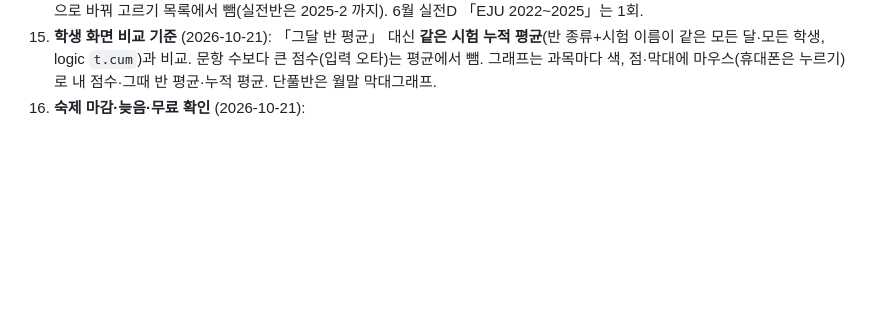
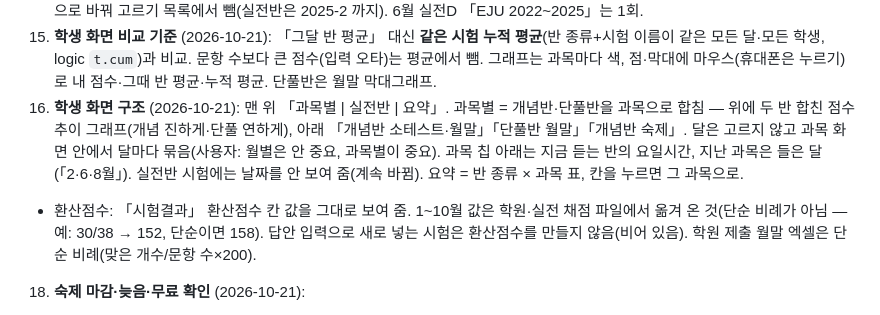
Before and after one commit to cw-sogolab/seiseki, a Markdown page: CLAUDE.md, the part around the change. GitHub-like rendering; blank space fills up the shorter version.

Commit message:
CLAUDE.md: 학생 화면 구조·환산점수 정리
Co-Authored-By: Claude Opus 5.5 <noreply@anthropic.com>
Claude-Session: https://claude.ai/code/session_01BDnMLCHN6fTFzYFoxvHB82

```diff
--- a/CLAUDE.md
+++ b/CLAUDE.md
@@ -65,6 +65,8 @@ tests/
 14. **AI 사진 확인 — 안 함** (2026-10-21): 한때 Claude API 로 사진을 확인하도록 만들었다가 유료라서 사용자가 빼기로 함. 서버 코드(UrlFetch)는 지웠고, logic 의 `env.checkPhoto` 자리·「숙제사진」 탭 검사·검사메모 칸·화면의 경고 표시만 남아 있음(비어 있으면 아무것도 안 함). 대신 무료 방법을 넣음(18번).
 16. **실전 시험 이름** (2026-10-21): `EJU 2011-2` 형식(예전 `EJU 2011(2)`도 읽음). 2025-1·2026-1 은 시험지 탭 반종류를 「보관」으로 바꿔 고르기 목록에서 뺌(실전반은 2025-2 까지). 6월 실전D 「EJU 2022~2025」는 1회.
 17. **학생 화면 비교 기준** (2026-10-21): 「그달 반 평균」 대신 **같은 시험 누적 평균**(반 종류+시험 이름이 같은 모든 달·모든 학생, logic `t.cum`)과 비교. 문항 수보다 큰 점수(입력 오타)는 평균에서 뺌. 그래프는 과목마다 색, 점·막대에 마우스(휴대폰은 누르기)로 내 점수·그때 반 평균·누적 평균. 단풀반은 월말 막대그래프.
+20. **학생 화면 구조** (2026-10-21): 맨 위 「과목별 | 실전반 | 요약」. 과목별 = 개념반·단풀반을 과목으로 합침 — 위에 두 반 합친 점수 추이 그래프(개념 진하게·단풀 연하게), 아래 「개념반 소테스트·월말」「단풀반 월말」「개념반 숙제」. 달은 고르지 않고 과목 화면 안에서 달마다 묶음(사용자: 월별은 안 중요, 과목별이 중요). 과목 칩 아래는 지금 듣는 반의 요일시간, 지난 과목은 들은 달(「2·6·8월」). 실전반 시험에는 날짜를 안 보여 줌(계속 바뀜). 요약 = 반 종류 × 과목 표, 칸을 누르면 그 과목으로.
+   - 환산점수: 「시험결과」 환산점수 칸 값을 그대로 보여 줌. 1~10월 값은 학원·실전 채점 파일에서 옮겨 온 것(단순 비례가 아님 — 예: 30/38 → 152, 단순이면 158). 답안 입력으로 새로 넣는 시험은 환산점수를 만들지 않음(비어 있음). 학원 제출 월말 엑셀은 단순 비례(맞은 개수/문항 수×200).
 18. **숙제 마감·늦음·무료 확인** (2026-10-21):
    - 마감 = 숙제 k(이름의 「N주차」, 없으면 그 반·그 달 등록 순서)가 그 달 **2k+1번째 수업 시작**. 수업일은 기록장 **「달력」 탭**(월·개강·종강·휴강·메모 — 2026-10-21 코드에서 시트로 옮김) + 「반」 탭 요일시간. 그 달에 그 수업이 없으면 **다음 달 첫 수업**. 「숙제」 탭 「마감」 칸에 값이 있으면 그걸 씀(강사 화면 「마감 바꾸기」).
    - 늦음 = 학생이 직접 낸 것의 「처음제출일」 > 마감 (사진을 더 올려도 처음 시각 그대로, 대신 입력은 늦음 아님). 학생 화면 「늦음」·「미제출 / 늦게 내기」, 강사 화면 「늦음」.
```
